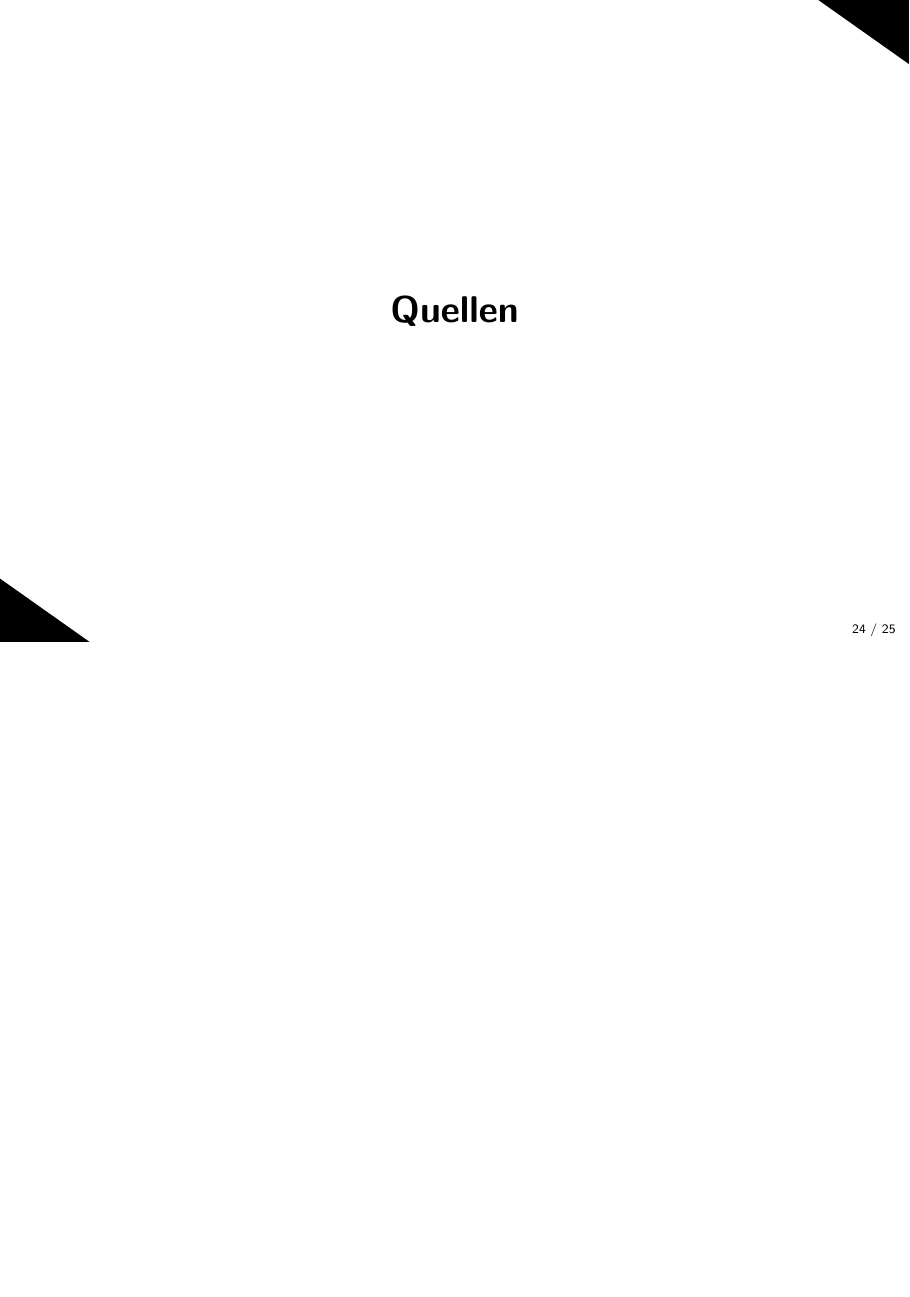
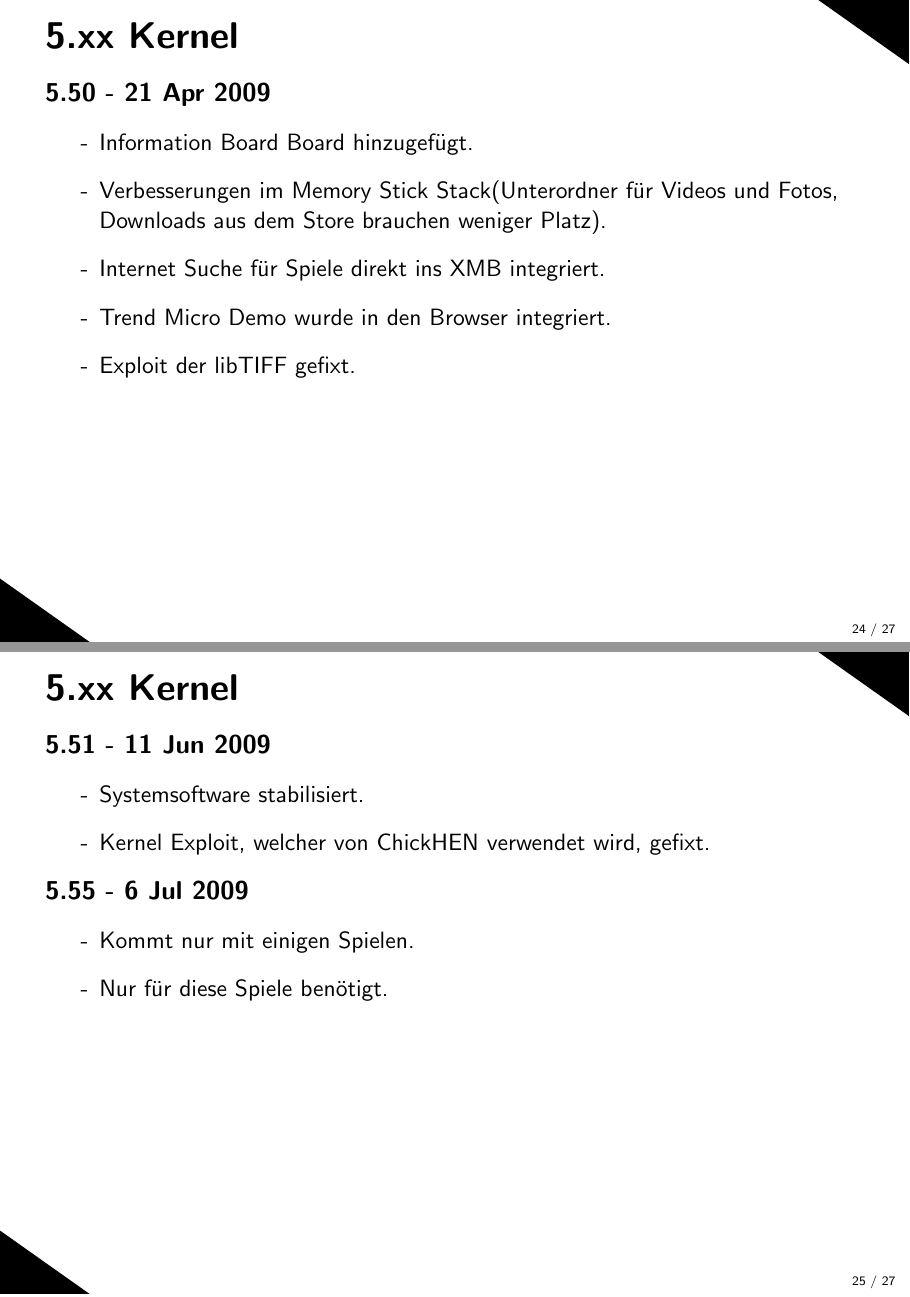
Before and after one commit to Atsutane/talks, LaTeX slides (de/psp-cfws/psp-cfws-slides.tex): page 24 of 25 before the commit and pages 24 and 25 of 27 after it, the two joined at a grey line, the shorter picture padded with empty space. Compiled offline with LaTeX, dvips and Ghostscript.

Commit message:
[de/psp-cfws]Firmwaregeschichte(offizielle) beendet.

```diff
--- a/de/psp-cfws/psp-cfws-slides.tex
+++ b/de/psp-cfws/psp-cfws-slides.tex
@@ -334,6 +334,30 @@
 	\end{list}
 \end{slide}
 
+\begin{slide}{5.xx Kernel}
+	\begin{large}\textbf{5.50 - 21 Apr 2009}\end{large}
+	\begin{list}{-}{}
+		\item{Information Board Board hinzugefügt.}
+		\item{Verbesserungen im Memory Stick Stack(Unterordner für Videos und Fotos, Downloads aus dem Store brauchen weniger Platz).}
+		\item{Internet Suche für Spiele direkt ins XMB integriert.}
+		\item{Trend Micro Demo wurde in den Browser integriert.}
+		\item{Exploit der libTIFF gefixt.}
+	\end{list}
+\end{slide}
+
+\begin{slide}{5.xx Kernel}
+	\begin{large}\textbf{5.51 - 11 Jun 2009}\end{large}
+	\begin{list}{-}{}
+		\item{Systemsoftware stabilisiert.}
+		\item{Kernel Exploit, welcher von ChickHEN verwendet wird, gefixt.}
+	\end{list}
+	\begin{large}\textbf{5.55 - 6 Jul 2009}\end{large}
+	\begin{list}{-}{}
+		\item{Kommt nur mit einigen Spielen.}
+		\item{Nur für diese Spiele benötigt.}
+	\end{list}
+\end{slide}
+
 
 
 \section{Quellen}
```
